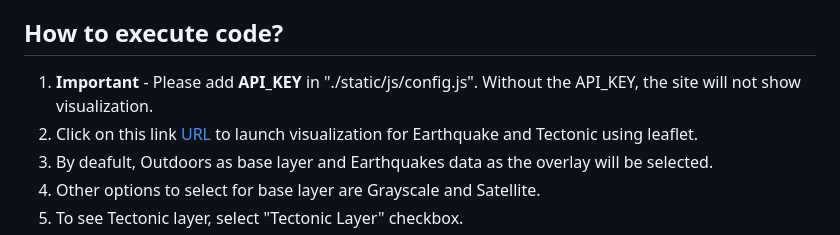
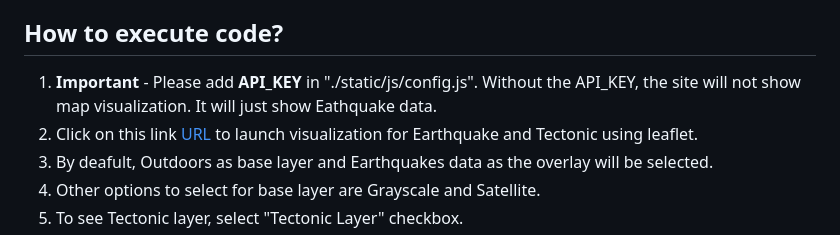
Before and after one commit to nidhi0684/leaflet-challenge, a Markdown page: README.md, the part around the change. Rendered like a GitHub page.

Commit message:
Update README with the git deployed URL

```diff
--- a/README.md
+++ b/README.md
@@ -46,8 +46,8 @@ The instructions for this activity are broken into two parts:
 
 
 ## How to execute code?
-1. **Important** - Please add **API_KEY** in "./static/js/config.js". Without the API_KEY, the site will not show visualization.
-2. Click on this link [URL]() to launch visualization for Earthquake and Tectonic using leaflet.
+1. **Important** - Please add **API_KEY** in "./static/js/config.js". Without the API_KEY, the site will not show map visualization. It will just show Eathquake data.
+2. Click on this link [URL](https://nidhi0684.github.io/leaflet-challenge/) to launch visualization for Earthquake and Tectonic using leaflet.
 3. By deafult, Outdoors as base layer and Earthquakes data as the overlay will be selected.
 4. Other options to select for base layer are Grayscale and Satellite.
 5. To see Tectonic layer, select "Tectonic Layer" checkbox.
```
